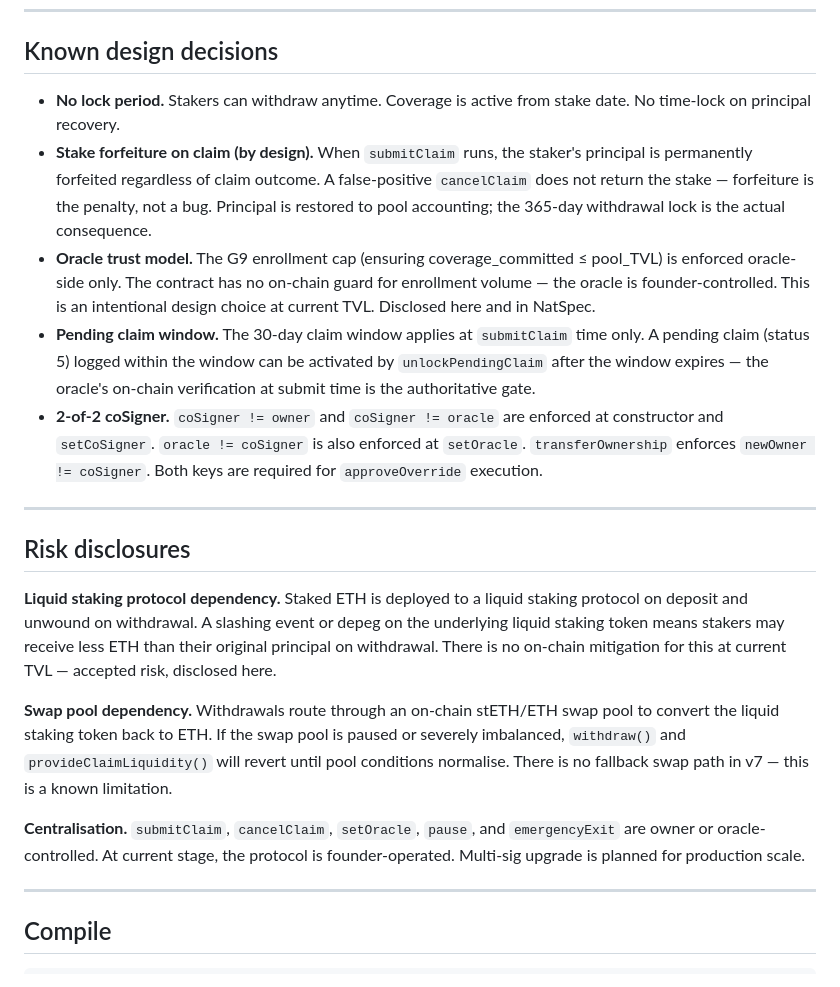
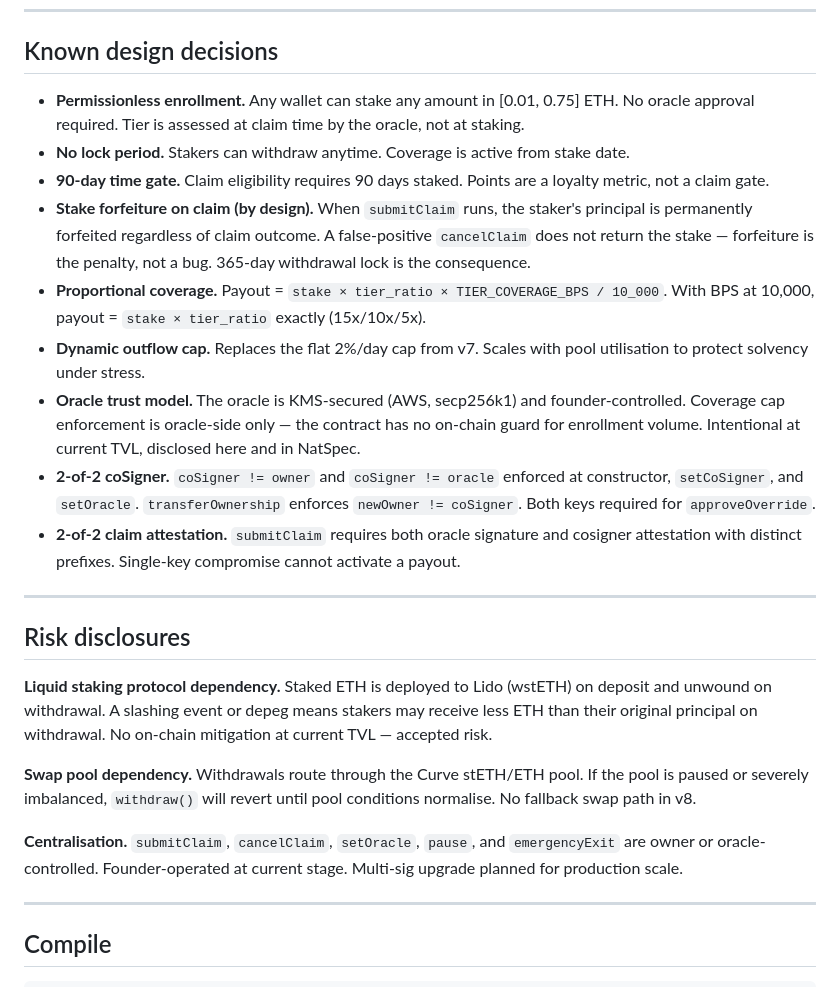
Before and after one commit to mrkanchwala/safu-protocol, a Markdown page: README.md, the part around one of its changes. Drawn GitHub-style.

```diff
--- a/README.md
+++ b/README.md
@@ -113,21 +115,25 @@ Previous Hashlock v6 report: https://aiaudit.hashlock.com/audit/890ab9ec-8311-42
 
 ## Known design decisions
 
-- **No lock period.** Stakers can withdraw anytime. Coverage is active from stake date. No time-lock on principal recovery.
-- **Stake forfeiture on claim (by design).** When `submitClaim` runs, the staker's principal is permanently forfeited regardless of claim outcome. A false-positive `cancelClaim` does not return the stake — forfeiture is the penalty, not a bug. Principal is restored to pool accounting; the 365-day withdrawal lock is the actual consequence.
-- **Oracle trust model.** The G9 enrollment cap (ensuring coverage_committed ≤ pool_TVL) is enforced oracle-side only. The contract has no on-chain guard for enrollment volume — the oracle is founder-controlled. This is an intentional design choice at current TVL. Disclosed here and in NatSpec.
-- **Pending claim window.** The 30-day claim window applies at `submitClaim` time only. A pending claim (status 5) logged within the window can be activated by `unlockPendingClaim` after the window expires — the oracle's on-chain verification at submit time is the authoritative gate.
-- **2-of-2 coSigner.** `coSigner != owner` and `coSigner != oracle` are enforced at constructor and `setCoSigner`. `oracle != coSigner` is also enforced at `setOracle`. `transferOwnership` enforces `newOwner != coSigner`. Both keys are required for `approveOverride` execution.
+- **Permissionless enrollment.** Any wallet can stake any amount in [0.01, 0.75] ETH. No oracle approval required. Tier is assessed at claim time by the oracle, not at staking.
+- **No lock period.** Stakers can withdraw anytime. Coverage is active from stake date.
+- **90-day time gate.** Claim eligibility requires 90 days staked. Points are a loyalty metric, not a claim gate.
+- **Stake forfeiture on claim (by design).** When `submitClaim` runs, the staker's principal is permanently forfeited regardless of claim outcome. A false-positive `cancelClaim` does not return the stake — forfeiture is the penalty, not a bug. 365-day withdrawal lock is the consequence.
+- **Proportional coverage.** Payout = `stake × tier_ratio × TIER_COVERAGE_BPS / 10_000`. With BPS at 10,000, payout = `stake × tier_ratio` exactly (15x/10x/5x).
+- **Dynamic outflow cap.** Replaces the flat 2%/day cap from v7. Scales with pool utilisation to protect solvency under stress.
+- **Oracle trust model.** The oracle is KMS-secured (AWS, secp256k1) and founder-controlled. Coverage cap enforcement is oracle-side only — the contract has no on-chain guard for enrollment volume. Intentional at current TVL, disclosed here and in NatSpec.
+- **2-of-2 coSigner.** `coSigner != owner` and `coSigner != oracle` enforced at constructor, `setCoSigner`, and `setOracle`. `transferOwnership` enforces `newOwner != coSigner`. Both keys required for `approveOverride`.
+- **2-of-2 claim attestation.** `submitClaim` requires both oracle signature and cosigner attestation with distinct prefixes. Single-key compromise cannot activate a payout.
 
 ---
 
 ## Risk disclosures
 
-**Liquid staking protocol dependency.** Staked ETH is deployed to a liquid staking protocol on deposit and unwound on withdrawal. A slashing event or depeg on the underlying liquid staking token means stakers may receive less ETH than their original principal on withdrawal. There is no on-chain mitigation for this at current TVL — accepted risk, disclosed here.
+**Liquid staking protocol dependency.** Staked ETH is deployed to Lido (wstETH) on deposit and unwound on withdrawal. A slashing event or depeg means stakers may receive less ETH than their original principal on withdrawal. No on-chain mitigation at current TVL — accepted risk.
 
-**Swap pool dependency.** Withdrawals route through an on-chain stETH/ETH swap pool to convert the liquid staking token back to ETH. If the swap pool is paused or severely imbalanced, `withdraw()` and `provideClaimLiquidity()` will revert until pool conditions normalise. There is no fallback swap path in v7 — this is a known limitation.
+**Swap pool dependency.** Withdrawals route through the Curve stETH/ETH pool. If the pool is paused or severely imbalanced, `withdraw()` will revert until pool conditions normalise. No fallback swap path in v8.
 
-**Centralisation.** `submitClaim`, `cancelClaim`, `setOracle`, `pause`, and `emergencyExit` are owner or oracle-controlled. At current stage, the protocol is founder-operated. Multi-sig upgrade is planned for production scale.
+**Centralisation.** `submitClaim`, `cancelClaim`, `setOracle`, `pause`, and `emergencyExit` are owner or oracle-controlled. Founder-operated at current stage. Multi-sig upgrade planned for production scale.
 
 ---
 
```
Also changed, not shown: other parts of README.md (+43 -41 lines).
